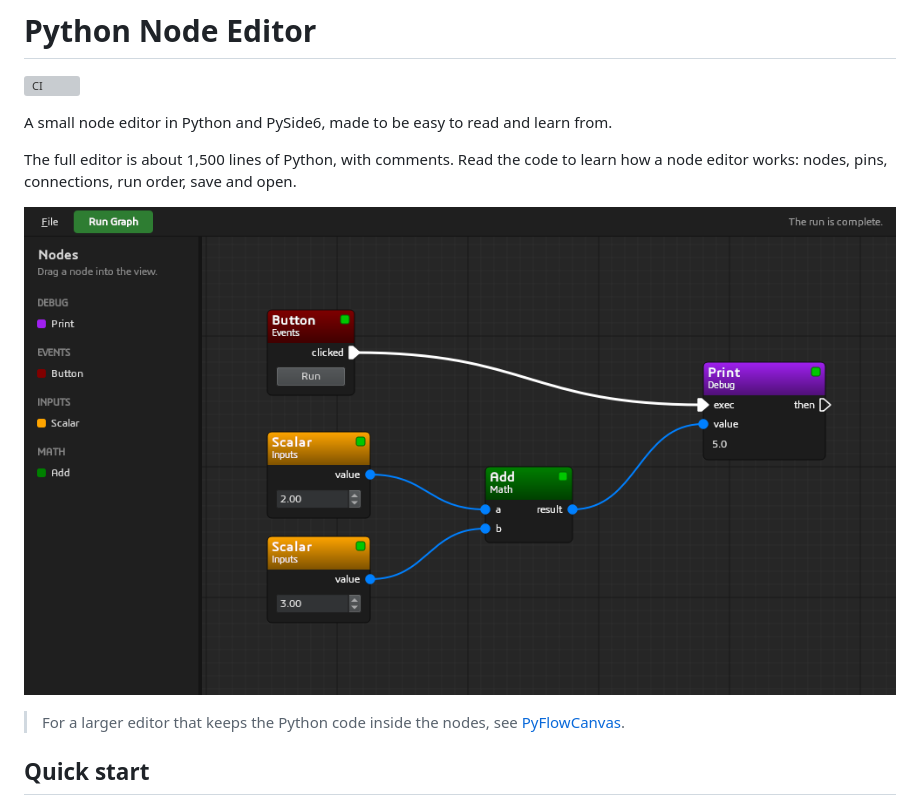
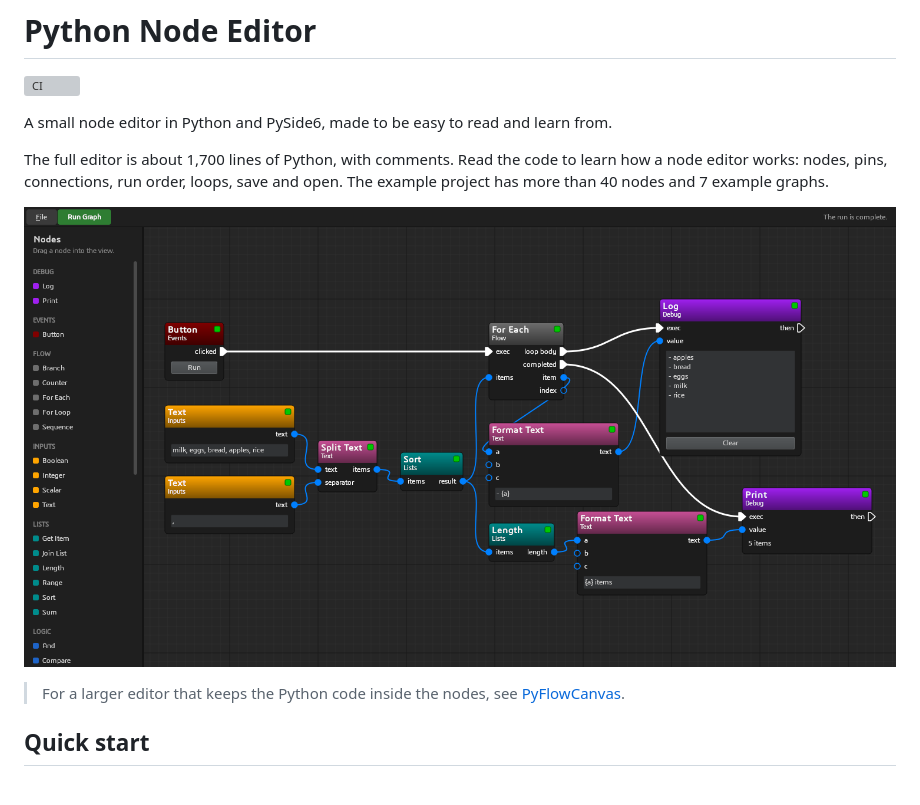
Before and after one commit to bhowiebkr/python-node-editor, a Markdown page: README.md, the part around one of its changes. GitHub-like rendering; pictures changed too: images/screenshot.png; grey boxes are pictures that could not be loaded.

Commit message:
Show the shopping list graph in the README screenshot
The new screenshot shows more node groups and the new node list. The intro
also tells the number of nodes and example graphs.

```diff
--- a/README.md
+++ b/README.md
@@ -4,5 +4,5 @@
 
 A small node editor in Python and PySide6, made to be easy to read and learn from.
 
-The full editor is about 1,500 lines of Python, with comments. Read the code to learn how a node editor works: nodes, pins, connections, run order, save and open.
+The full editor is about 1,700 lines of Python, with comments. Read the code to learn how a node editor works: nodes, pins, connections, run order, loops, save and open. The example project has more than 40 nodes and 7 example graphs.
 
```
Also changed, not shown: other parts of README.md (+1 -1 lines).
